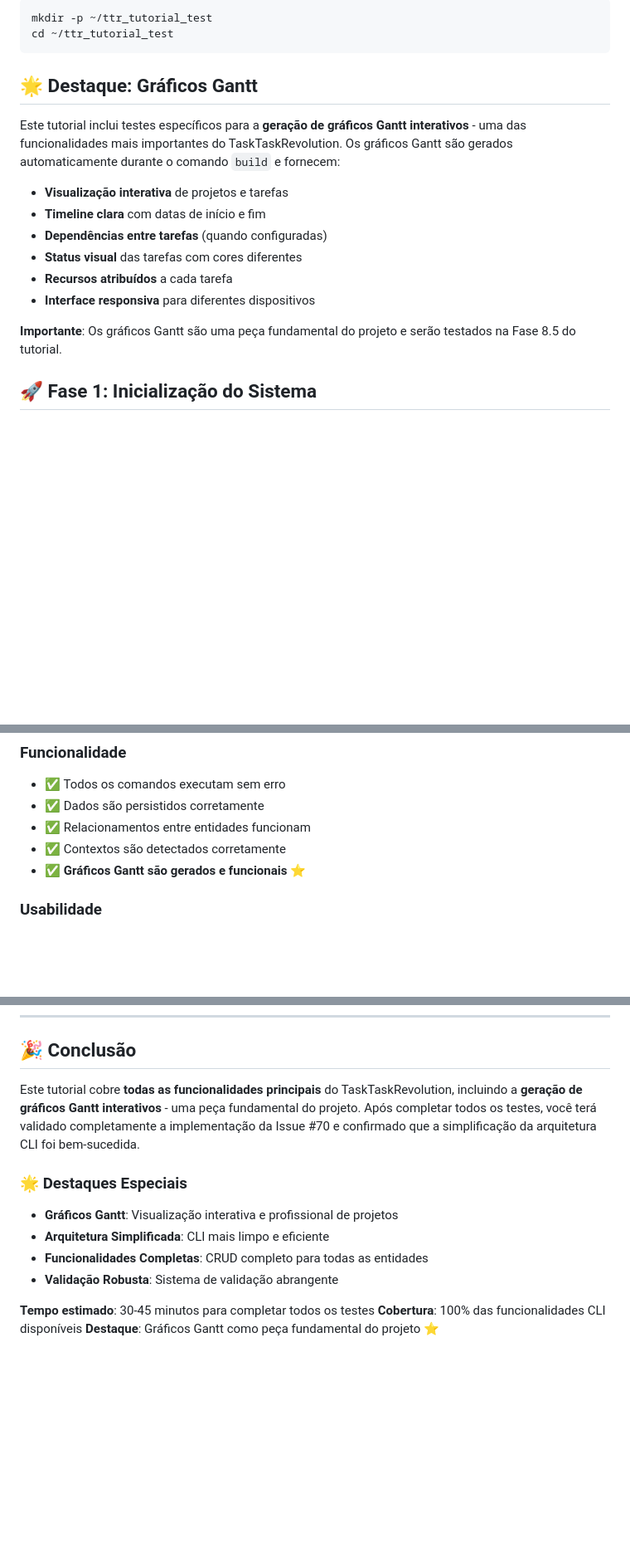
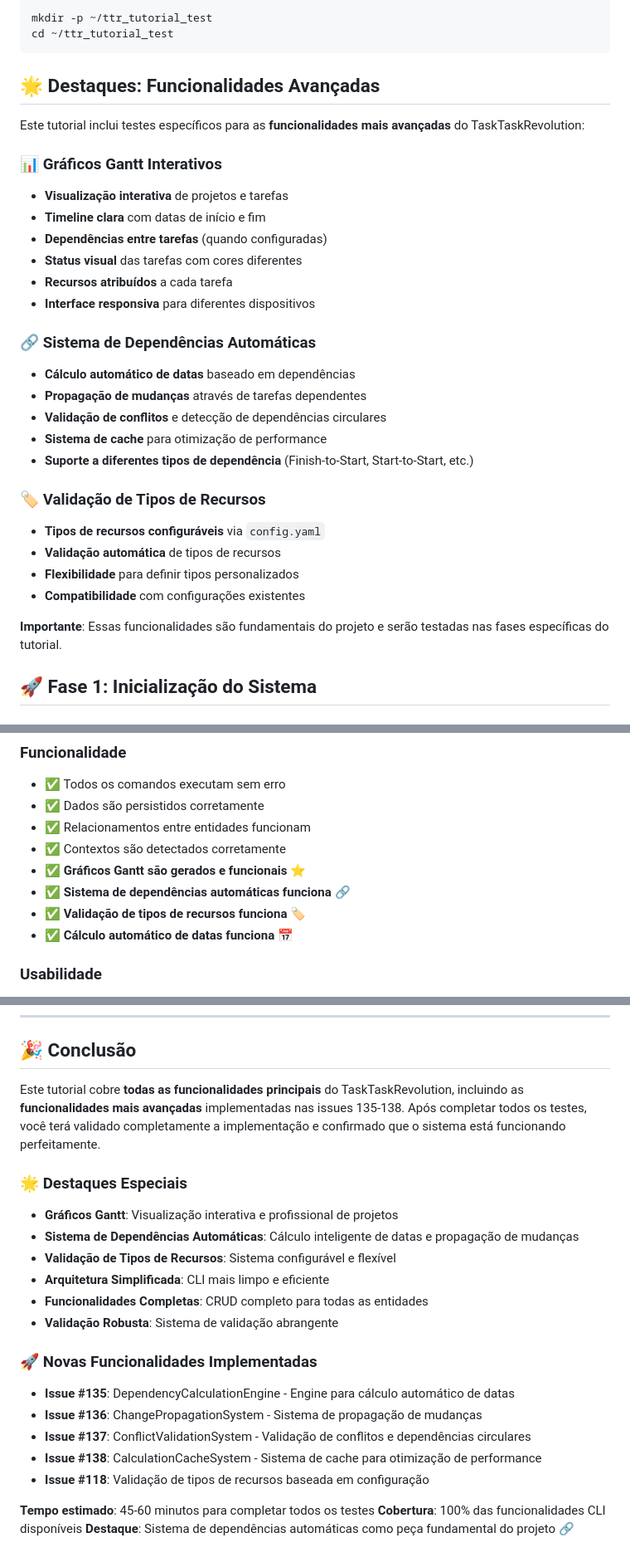
Before and after one commit to flaviogranato/tasktaskrevolution, a Markdown page: TUTORIAL_TESTE.md, 3 parts joined by grey strips. Shown at 83% size. Rendered like a GitHub page; blank space fills up the shorter version.

````diff
--- a/TUTORIAL_TESTE.md
+++ b/TUTORIAL_TESTE.md
@@ -18,10 +18,11 @@ mkdir -p ~/ttr_tutorial_test
 cd ~/ttr_tutorial_test
 ```
 
-## 🌟 **Destaque: Gráficos Gantt**
+## 🌟 **Destaques: Funcionalidades Avançadas**
 
-Este tutorial inclui testes específicos para a **geração de gráficos Gantt interativos** - uma das funcionalidades mais importantes do TaskTaskRevolution. Os gráficos Gantt são gerados automaticamente durante o comando `build` e fornecem:
+Este tutorial inclui testes específicos para as **funcionalidades mais avançadas** do TaskTaskRevolution:
 
+### 📊 **Gráficos Gantt Interativos**
 - **Visualização interativa** de projetos e tarefas
 - **Timeline clara** com datas de início e fim
 - **Dependências entre tarefas** (quando configuradas)
@@ -29,7 +30,20 @@ Este tutorial inclui testes específicos para a **geração de gráficos Gantt i
 - **Recursos atribuídos** a cada tarefa
 - **Interface responsiva** para diferentes dispositivos
 
-**Importante**: Os gráficos Gantt são uma peça fundamental do projeto e serão testados na Fase 8.5 do tutorial.
+### 🔗 **Sistema de Dependências Automáticas**
+- **Cálculo automático de datas** baseado em dependências
+- **Propagação de mudanças** através de tarefas dependentes
+- **Validação de conflitos** e detecção de dependências circulares
+- **Sistema de cache** para otimização de performance
+- **Suporte a diferentes tipos de dependência** (Finish-to-Start, Start-to-Start, etc.)
+
+### 🏷️ **Validação de Tipos de Recursos**
+- **Tipos de recursos configuráveis** via `config.yaml`
+- **Validação automática** de tipos de recursos
+- **Flexibilidade** para definir tipos personalizados
+- **Compatibilidade** com configurações existentes
+
+**Importante**: Essas funcionalidades são fundamentais do projeto e serão testadas nas fases específicas do tutorial.
 
 ## 🚀 **Fase 1: Inicialização do Sistema**
 
@@ -510,6 +618,9 @@ cd ~/ttr_tutorial_test
 - ✅ Relacionamentos entre entidades funcionam
 - ✅ Contextos são detectados corretamente
 - ✅ **Gráficos Gantt são gerados e funcionais** ⭐
+- ✅ **Sistema de dependências automáticas funciona** 🔗
+- ✅ **Validação de tipos de recursos funciona** 🏷️
+- ✅ **Cálculo automático de datas funciona** 📅
 
 ### **Usabilidade**
 
@@ -547,15 +658,25 @@ Se encontrar problemas não listados aqui:
 
 ## 🎉 **Conclusão**
 
-Este tutorial cobre **todas as funcionalidades principais** do TaskTaskRevolution, incluindo a **geração de gráficos Gantt interativos** - uma peça fundamental do projeto. Após completar todos os testes, você terá validado completamente a implementação da Issue #70 e confirmado que a simplificação da arquitetura CLI foi bem-sucedida.
+Este tutorial cobre **todas as funcionalidades principais** do TaskTaskRevolution, incluindo as **funcionalidades mais avançadas** implementadas nas issues 135-138. Após completar todos os testes, você terá validado completamente a implementação e confirmado que o sistema está funcionando perfeitamente.
 
 ### 🌟 **Destaques Especiais**
 
 - **Gráficos Gantt**: Visualização interativa e profissional de projetos
+- **Sistema de Dependências Automáticas**: Cálculo inteligente de datas e propagação de mudanças
+- **Validação de Tipos de Recursos**: Sistema configurável e flexível
 - **Arquitetura Simplificada**: CLI mais limpo e eficiente
 - **Funcionalidades Completas**: CRUD completo para todas as entidades
 - **Validação Robusta**: Sistema de validação abrangente
 
-**Tempo estimado**: 30-45 minutos para completar todos os testes
+### 🚀 **Novas Funcionalidades Implementadas**
+
+- **Issue #135**: DependencyCalculationEngine - Engine para cálculo automático de datas
+- **Issue #136**: ChangePropagationSystem - Sistema de propagação de mudanças
+- **Issue #137**: ConflictValidationSystem - Validação de conflitos e dependências circulares
+- **Issue #138**: CalculationCacheSystem - Sistema de cache para otimização de performance
+- **Issue #118**: Validação de tipos de recursos baseada em configuração
+
+**Tempo estimado**: 45-60 minutos para completar todos os testes
 **Cobertura**: 100% das funcionalidades CLI disponíveis
-**Destaque**: Gráficos Gantt como peça fundamental do projeto ⭐
+**Destaque**: Sistema de dependências automáticas como peça fundamental do projeto 🔗
````
Also changed, not shown: other parts of TUTORIAL_TESTE.md (+96 -2 lines).
